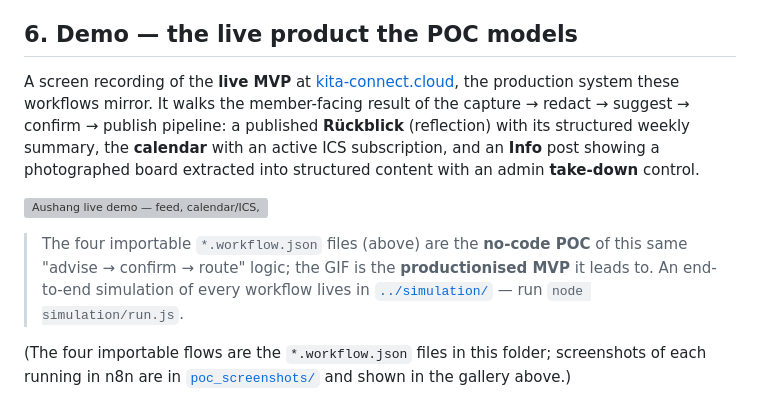
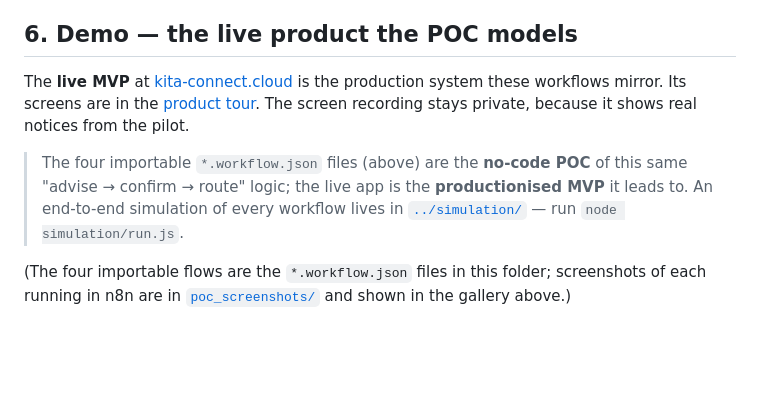
Before and after one commit to eugnmueller-87/final-project-eugen, a Markdown page: poc/poc_documentation.md, the part around the change. Rendered like a GitHub page; blank space fills up the shorter version; grey boxes are pictures that could not be loaded.

```diff
--- a/poc/poc_documentation.md
+++ b/poc/poc_documentation.md
@@ -156,16 +156,12 @@ The POC proves *the pipeline and the two safety patterns*; the MVP proves *produ
 
 ## 6. Demo — the live product the POC models
 
-A screen recording of the **live MVP** at [kita-connect.cloud](https://kita-connect.cloud), the
-production system these workflows mirror. It walks the member-facing result of the
-capture → redact → suggest → confirm → publish pipeline: a published **Rückblick** (reflection) with
-its structured weekly summary, the **calendar** with an active ICS subscription, and an **Info** post
-showing a photographed board extracted into structured content with an admin **take-down** control.
-
-![Aushang live demo — feed, calendar/ICS, and a structured Info post on kita-connect.cloud](poc_screenshots/demo.gif)
+The **live MVP** at [kita-connect.cloud](https://kita-connect.cloud) is the production system these
+workflows mirror. Its screens are in the [product tour](../README.md#product-tour). The screen
+recording stays private, because it shows real notices from the pilot.
 
 > The four importable `*.workflow.json` files (above) are the **no-code POC** of this same
-> "advise → confirm → route" logic; the GIF is the **productionised MVP** it leads to. An end-to-end
+> "advise → confirm → route" logic; the live app is the **productionised MVP** it leads to. An end-to-end
 > simulation of every workflow lives in [`../simulation/`](../simulation/) — run `node simulation/run.js`.
 
 (The four importable flows are the `*.workflow.json` files in this folder; screenshots of each
```
Also changed, not shown: README.md (+1 -0 lines), mvp/screenshots/02-feed.png, mvp/screenshots/04-members.png, 2 other files.
